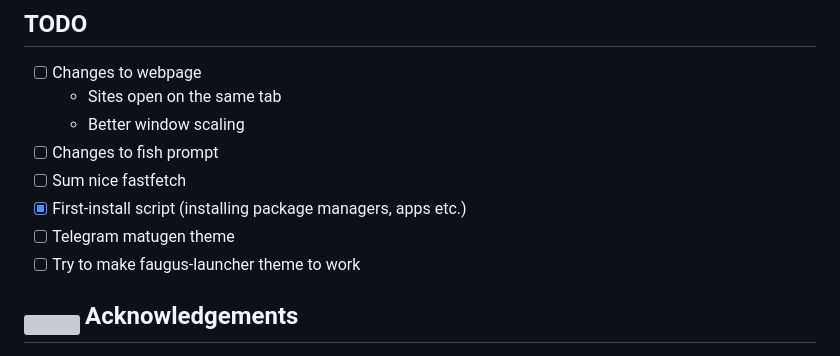
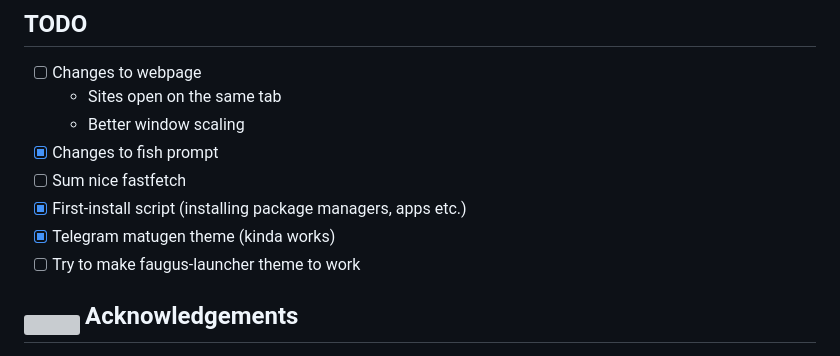
Before and after one commit to KaziuuMaSer-1/KaziuuMaSer-s_Dots, a Markdown page: README.md, the part around the change. Drawn GitHub-style; grey boxes are pictures that could not be loaded.

```diff
--- a/README.md
+++ b/README.md
@@ -102,10 +102,10 @@ Osciloscope-tui: https://github.com/alemidev/scope-tui
 - [ ] Changes to webpage
   - Sites open on the same tab
   - Better window scaling
-- [ ] Changes to fish prompt
+- [x] Changes to fish prompt
 - [ ] Sum nice fastfetch
 - [x] First-install script (installing package managers, apps etc.)
-- [ ] Telegram matugen theme
+- [x] Telegram matugen theme (kinda works)
 - [ ] Try to make faugus-launcher theme to work
 <h2>
      <sub>
```
